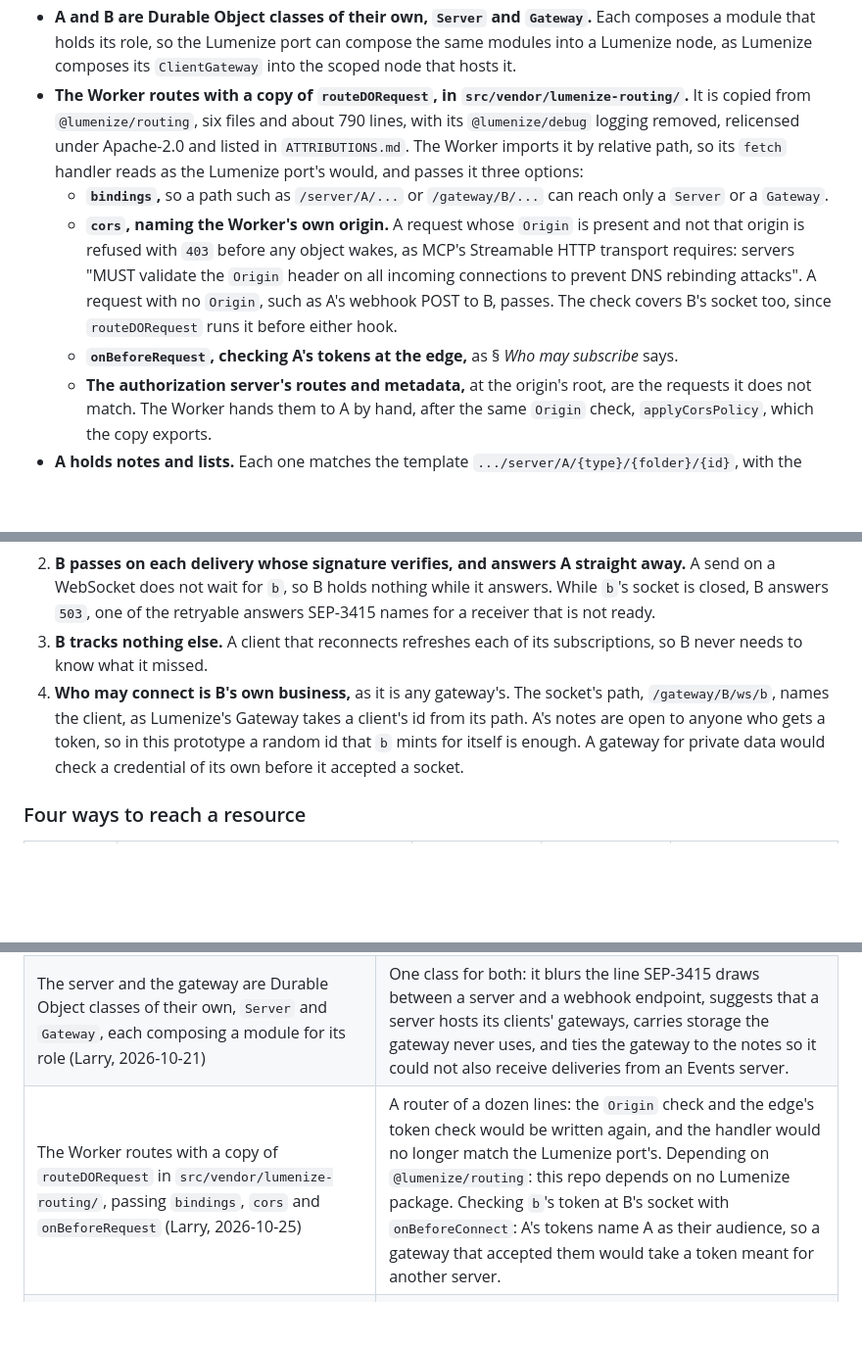
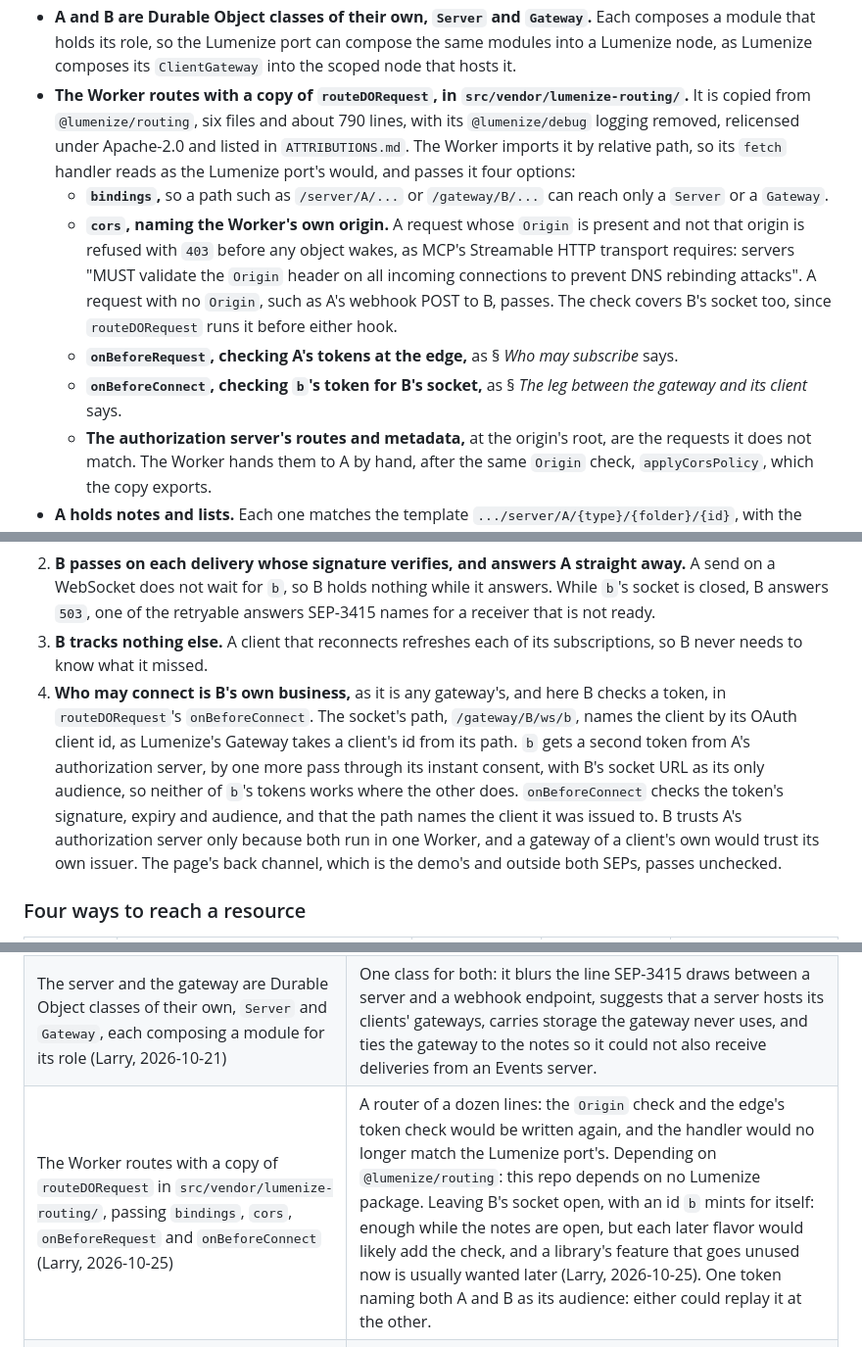
Before and after one commit to lumenize/resource-webhooks-standalone, a Markdown page: tasks/master-plan.md, 3 parts joined by grey strips. Shown at 98% size. GitHub-like rendering; blank space fills up the shorter version.

Commit message:
Check b's token at B's socket with onBeforeConnect
b gets a second token whose only audience is B's socket, and the
socket's path must name the client it was issued to. A feature of a
borrowed library that goes unused now is usually wanted later.

Co-Authored-By: Claude Opus 5.5 <noreply@anthropic.com>

```diff
--- a/tasks/master-plan.md
+++ b/tasks/master-plan.md
@@ -108,10 +108,11 @@ block-beta
 - **`b` subscribes with A directly, which is SEP-3415's forward-proxy deployment.** `b` calls A, naming B's webhook URL as the place to deliver, since in SEP-3415 "the callback URL does not need to be the client itself". This example hosts B in the same Worker project as A, which a real forward-proxy deployment would not.
 - **The Worker** at `https://resource-webhooks-standalone.transformation.workers.dev` hosts both A and B, and `...` stands for it in the examples. Each later flavor of this SEP, if we build them, gets a Worker project of its own, named after its repo, so each deploys alone. The name waits on the first deploy. Its `compatibility_flags` include `global_fetch_strictly_public`, so A's webhook POST to B, on the Worker's own host, goes out and comes back through Cloudflare's front door, as a POST to any receiver would. Without the flag, Cloudflare refuses that fetch with error 1042.
 - **A and B are Durable Object classes of their own, `Server` and `Gateway`.** Each composes a module that holds its role, so the Lumenize port can compose the same modules into a Lumenize node, as Lumenize composes its `ClientGateway` into the scoped node that hosts it.
-- **The Worker routes with a copy of `routeDORequest`, in `src/vendor/lumenize-routing/`.** It is copied from `@lumenize/routing`, six files and about 790 lines, with its `@lumenize/debug` logging removed, relicensed under Apache-2.0 and listed in `ATTRIBUTIONS.md`. The Worker imports it by relative path, so its `fetch` handler reads as the Lumenize port's would, and passes it three options:
+- **The Worker routes with a copy of `routeDORequest`, in `src/vendor/lumenize-routing/`.** It is copied from `@lumenize/routing`, six files and about 790 lines, with its `@lumenize/debug` logging removed, relicensed under Apache-2.0 and listed in `ATTRIBUTIONS.md`. The Worker imports it by relative path, so its `fetch` handler reads as the Lumenize port's would, and passes it four options:
   - **`bindings`,** so a path such as `/server/A/...` or `/gateway/B/...` can reach only a `Server` or a `Gateway`.
   - **`cors`, naming the Worker's own origin.** A request whose `Origin` is present and not that origin is refused with `403` before any object wakes, as MCP's Streamable HTTP transport requires: servers "MUST validate the `Origin` header on all incoming connections to prevent DNS rebinding attacks". A request with no `Origin`, such as A's webhook POST to B, passes. The check covers B's socket too, since `routeDORequest` runs it before either hook.
   - **`onBeforeRequest`, checking A's tokens at the edge,** as § *Who may subscribe* says.
+  - **`onBeforeConnect`, checking `b`'s token for B's socket,** as § *The leg between the gateway and its client* says.
   - **The authorization server's routes and metadata,** at the origin's root, are the requests it does not match. The Worker hands them to A by hand, after the same `Origin` check, `applyCorsPolicy`, which the copy exports.
 - **A holds notes and lists.** Each one matches the template `.../server/A/{type}/{folder}/{id}`, with the types `notes` and `lists`, and is an `https` resource, such as `.../server/A/notes/inbox/note-42`, which a client can read with `resources/read` or a plain `GET`, and which carries an `ETag` per version. Notes change through A's tools, `write_note` and `delete_note`, or by `PUT` and `DELETE` on their URLs. A also runs the authorization server that `b` gets its token from.
   - **A serves its folders and types as collections.** A `resources/read` of `.../server/A/notes/inbox` or `.../server/A/notes` returns one entry in `contents` per note under it, and `resources/templates/list` lists `.../server/A/{type}`, `.../server/A/{type}/{folder}` and `.../server/A/{type}/{folder}/{id}`.
@@ -139,7 +140,7 @@ Neither SEP-3415 nor this extension says how a gateway reaches its client. SEP-3
 1. **`b` registers its secret first, on every connection,** with `{"secret": "whsec_..."}`, and B keeps it in the socket's attachment while the socket is open. The secret has to reach B before `b` subscribes, because A's verification challenge arrives at B while A is still handling the subscribe call. B answers that challenge itself, at once, from the secret it holds, without asking `b`.
 2. **B passes on each delivery whose signature verifies, and answers A straight away.** A send on a WebSocket does not wait for `b`, so B holds nothing while it answers. While `b`'s socket is closed, B answers `503`, one of the retryable answers SEP-3415 names for a receiver that is not ready.
 3. **B tracks nothing else.** A client that reconnects refreshes each of its subscriptions, so B never needs to know what it missed.
-4. **Who may connect is B's own business,** as it is any gateway's. The socket's path, `/gateway/B/ws/b`, names the client, as Lumenize's Gateway takes a client's id from its path. A's notes are open to anyone who gets a token, so in this prototype a random id that `b` mints for itself is enough. A gateway for private data would check a credential of its own before it accepted a socket.
+4. **Who may connect is B's own business,** as it is any gateway's, and here B checks a token, in `routeDORequest`'s `onBeforeConnect`. The socket's path, `/gateway/B/ws/b`, names the client by its OAuth client id, as Lumenize's Gateway takes a client's id from its path. `b` gets a second token from A's authorization server, by one more pass through its instant consent, with B's socket URL as its only audience, so neither of `b`'s tokens works where the other does. `onBeforeConnect` checks the token's signature, expiry and audience, and that the path names the client it was issued to. B trusts A's authorization server only because both run in one Worker, and a gateway of a client's own would trust its own issuer. The page's back channel, which is the demo's and outside both SEPs, passes unchecked.
 
 ### Four ways to reach a resource
 
@@ -610,7 +611,7 @@ type ResourceChange = { uri: string } & (
 | Resources, not state in general (Larry, 2026-10-20) | A general state contract: it needs a key, a value type and a way to offer it on any event type, all new vocabulary, where a resource already has a URI and contents. |
 | The subscriber is a client behind a gateway: `b` subscribes with A directly, naming B's webhook URL, and B passes each delivery down `b`'s WebSocket (Larry, 2026-10-21) | A mirror, where B subscribes and serves copies to `b`: further from SEP-3415's forward-proxy deployment and from Lumenize's Gateway, and it leaves out the case most MCP clients are in, unable to receive a webhook. Both at once: twice the cast before either has run. A relay that stores deliveries and never holds the secret, as evdock does: a storage write for every delivery. |
 | The server and the gateway are Durable Object classes of their own, `Server` and `Gateway`, each composing a module for its role (Larry, 2026-10-21) | One class for both: it blurs the line SEP-3415 draws between a server and a webhook endpoint, suggests that a server hosts its clients' gateways, carries storage the gateway never uses, and ties the gateway to the notes so it could not also receive deliveries from an Events server. |
-| The Worker routes with a copy of `routeDORequest` in `src/vendor/lumenize-routing/`, passing `bindings`, `cors` and `onBeforeRequest` (Larry, 2026-10-25) | A router of a dozen lines: the `Origin` check and the edge's token check would be written again, and the handler would no longer match the Lumenize port's. Depending on `@lumenize/routing`: this repo depends on no Lumenize package. Checking `b`'s token at B's socket with `onBeforeConnect`: A's tokens name A as their audience, so a gateway that accepted them would take a token meant for another server. |
+| The Worker routes with a copy of `routeDORequest` in `src/vendor/lumenize-routing/`, passing `bindings`, `cors`, `onBeforeRequest` and `onBeforeConnect` (Larry, 2026-10-25) | A router of a dozen lines: the `Origin` check and the edge's token check would be written again, and the handler would no longer match the Lumenize port's. Depending on `@lumenize/routing`: this repo depends on no Lumenize package. Leaving B's socket open, with an id `b` mints for itself: enough while the notes are open, but each later flavor would likely add the check, and a library's feature that goes unused now is usually wanted later (Larry, 2026-10-25). One token naming both A and B as its audience: either could replay it at the other. |
 | The leg between the gateway and its client is a WebSocket in this prototype, and outside both SEPs (Larry, 2026-10-21) | Specifying it: SEP-3415 leaves the channel to the endpoint, and stdio or anything else that carries a message each way would serve. |
 | Level 1 offers no replay: its cursors are `null`, as SEP-3415 allows for a type without one (Larry, 2026-10-25) | Replay from an in-memory buffer: a history and a watermark per subscription, built only to show that state sync does without them. Replay from a durable log: a storage write for every change. |
 | This extension leaves polling out, for now (Larry, 2026-10-20) | A poll method: an `https` resource is already polled with a conditional `GET`, and level 1's type could offer `events/poll`, though A keeps no history to serve it from. |
```
